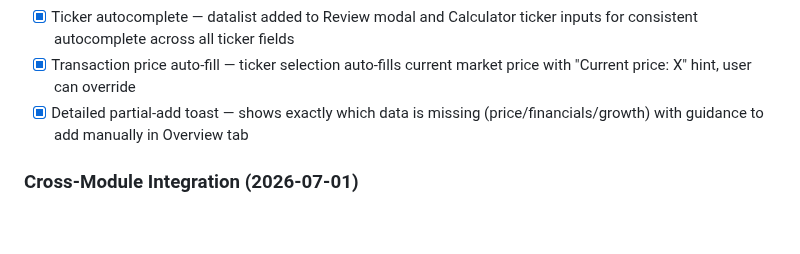
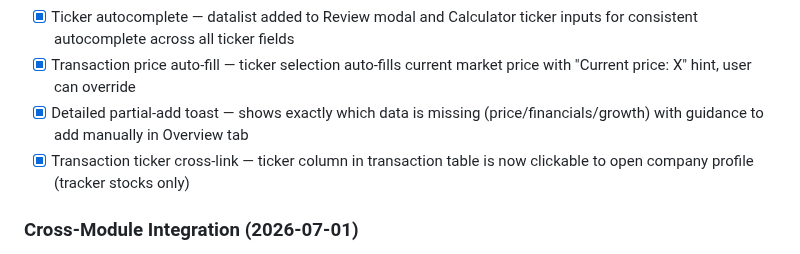
Before and after one commit to industriestitus/stratos-ventures, a Markdown page: docs/ROADMAP.md, the part around the change. Drawn GitHub-style; blank space fills up the shorter version.

```diff
--- a/docs/ROADMAP.md
+++ b/docs/ROADMAP.md
@@ -230,6 +230,7 @@ Status: COMPLETE (2026-06-27)
 - [x] Ticker autocomplete — datalist added to Review modal and Calculator ticker inputs for consistent autocomplete across all ticker fields
 - [x] Transaction price auto-fill — ticker selection auto-fills current market price with "Current price: X" hint, user can override
 - [x] Detailed partial-add toast — shows exactly which data is missing (price/financials/growth) with guidance to add manually in Overview tab
+- [x] Transaction ticker cross-link — ticker column in transaction table is now clickable to open company profile (tracker stocks only)
 
 ### Cross-Module Integration (2026-07-01)
 - [x] Archive system — soft delete with "Archived" pipeline stage, archive modal (Archive/Delete permanently/Cancel), tracker toggle, screener filter, D1 CHECK constraint migration
```
Also changed, not shown: docs/BUG-HISTORY.md (+10 -0 lines).
